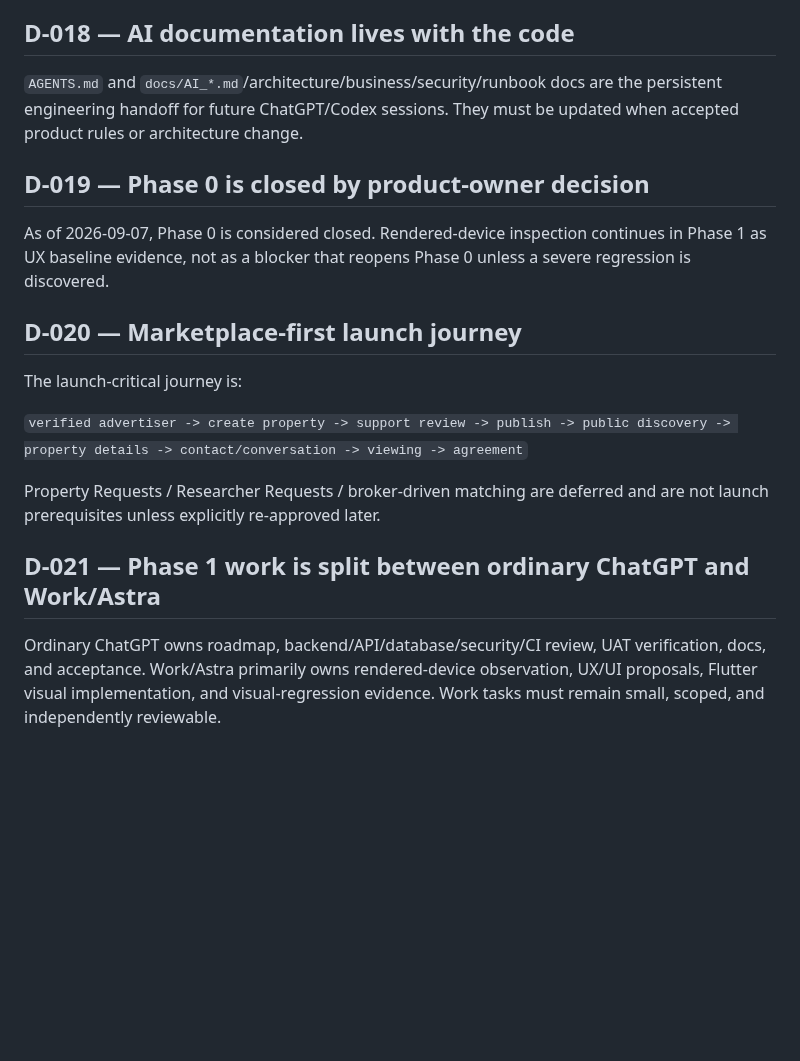
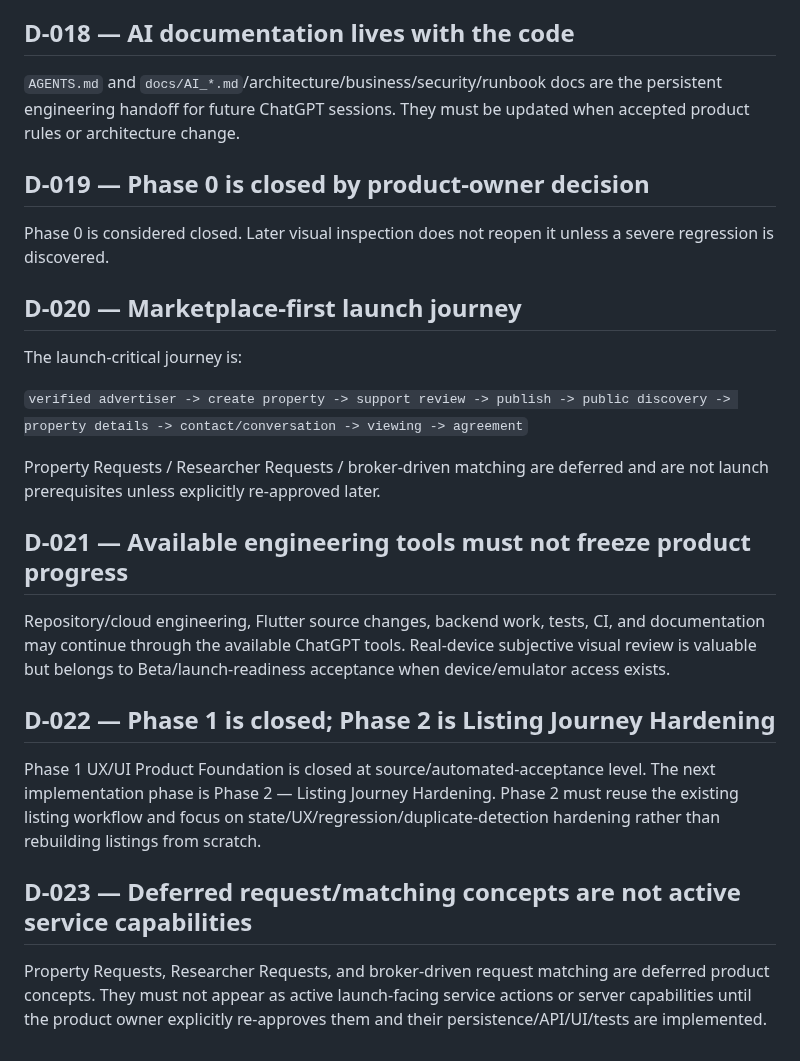
Before and after one commit to JJalal1/real-estate-uat-backend, a Markdown page: docs/DECISIONS.md, the part around the change. Drawn GitHub-style; blank space fills up the shorter version.

Commit message:
docs: record Phase 1 closure decisions

```diff
--- a/docs/DECISIONS.md
+++ b/docs/DECISIONS.md
@@ -72,11 +72,11 @@ Distinguish Render cold start, cross-region DB latency, API/SQL behavior, and Fl
 
 ## D-018 — AI documentation lives with the code
 
-`AGENTS.md` and `docs/AI_*.md`/architecture/business/security/runbook docs are the persistent engineering handoff for future ChatGPT/Codex sessions. They must be updated when accepted product rules or architecture change.
+`AGENTS.md` and `docs/AI_*.md`/architecture/business/security/runbook docs are the persistent engineering handoff for future ChatGPT sessions. They must be updated when accepted product rules or architecture change.
 
 ## D-019 — Phase 0 is closed by product-owner decision
 
-As of 2026-09-07, Phase 0 is considered closed. Rendered-device inspection continues in Phase 1 as UX baseline evidence, not as a blocker that reopens Phase 0 unless a severe regression is discovered.
+Phase 0 is considered closed. Later visual inspection does not reopen it unless a severe regression is discovered.
 
 ## D-020 — Marketplace-first launch journey
 
@@ -86,6 +86,14 @@ The launch-critical journey is:
 
 Property Requests / Researcher Requests / broker-driven matching are deferred and are not launch prerequisites unless explicitly re-approved later.
 
-## D-021 — Phase 1 work is split between ordinary ChatGPT and Work/Astra
+## D-021 — Available engineering tools must not freeze product progress
 
-Ordinary ChatGPT owns roadmap, backend/API/database/security/CI review, UAT verification, docs, and acceptance. Work/Astra primarily owns rendered-device observation, UX/UI proposals, Flutter visual implementation, and visual-regression evidence. Work tasks must remain small, scoped, and independently reviewable.
+Repository/cloud engineering, Flutter source changes, backend work, tests, CI, and documentation may continue through the available ChatGPT tools. Real-device subjective visual review is valuable but belongs to Beta/launch-readiness acceptance when device/emulator access exists.
+
+## D-022 — Phase 1 is closed; Phase 2 is Listing Journey Hardening
+
+Phase 1 UX/UI Product Foundation is closed at source/automated-acceptance level. The next implementation phase is Phase 2 — Listing Journey Hardening. Phase 2 must reuse the existing listing workflow and focus on state/UX/regression/duplicate-detection hardening rather than rebuilding listings from scratch.
+
+## D-023 — Deferred request/matching concepts are not active service capabilities
+
+Property Requests, Researcher Requests, and broker-driven request matching are deferred product concepts. They must not appear as active launch-facing service actions or server capabilities until the product owner explicitly re-approves them and their persistence/API/UI/tests are implemented.
```
